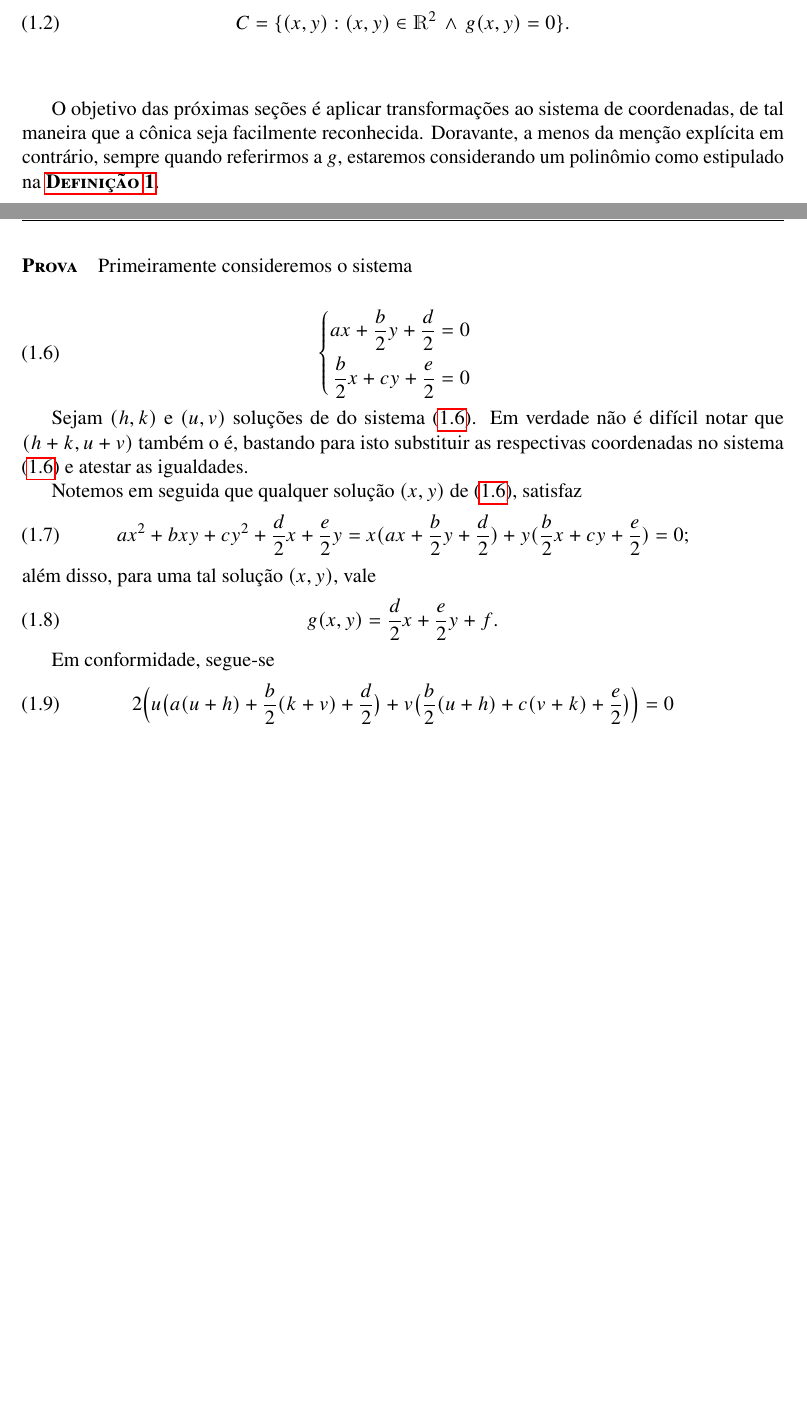
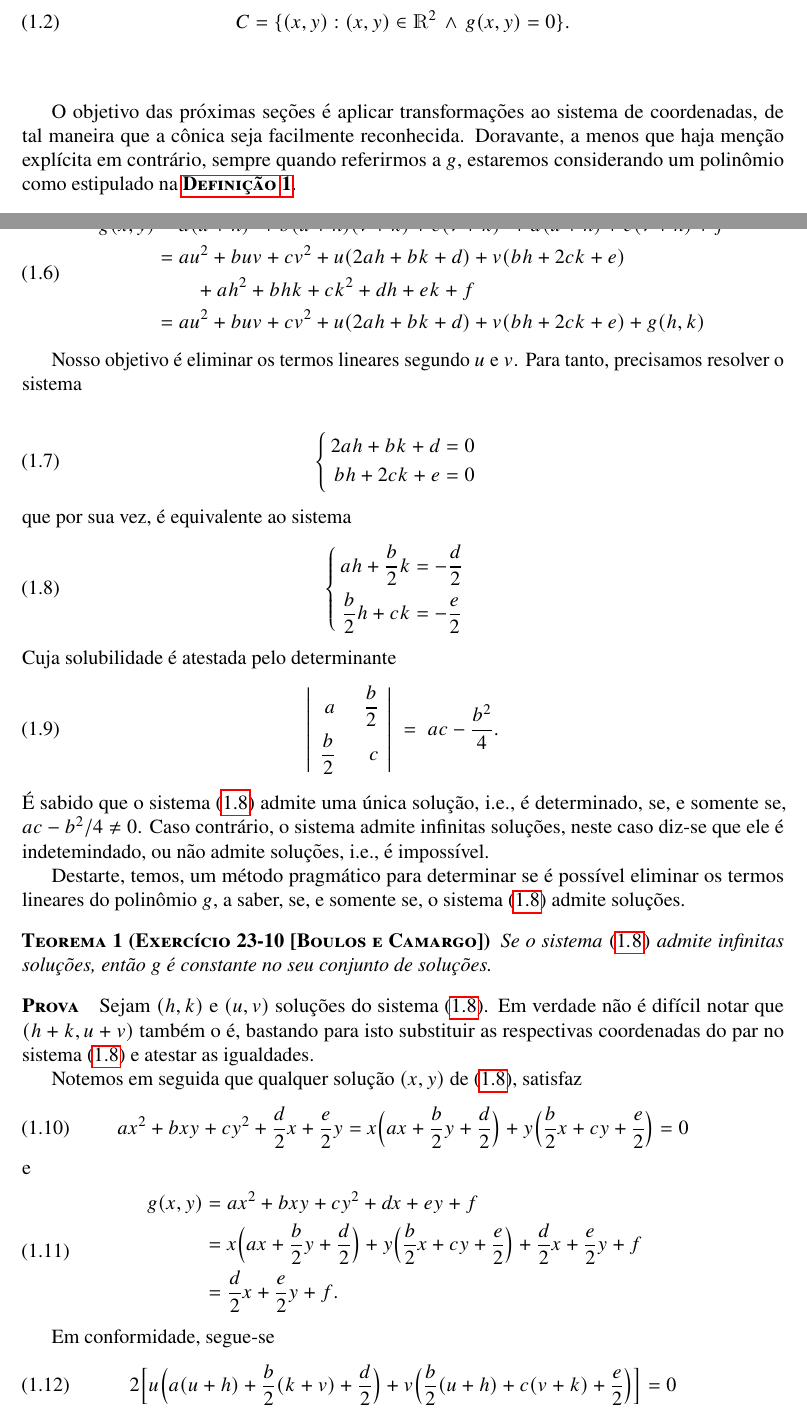
Before and after one commit to user5152224/algumas-informacoes-interessantes, a LaTeX book (aii.tex): two parts of pages 3 and 4 of 12, joined at a grey line, cut so that both start at the same text, the shorter picture padded with empty space. Compiled offline with pdfLaTeX.

Commit message:
run: 03 de janeiro de 2026 às 12:49

```diff
--- a/aii.tex
+++ b/aii.tex
@@ -3520,7 +3520,7 @@
     \label{def3012252158}
   \end{Def}
 
-  O objetivo das pr\'oximas se\c c\~oes \'e aplicar transforma\c c\~oes ao sistema de coordenadas, de tal maneira que a c\^onica seja facilmente reconhecida. Doravante, a menos da men\c c\~ao expl\'icita em contr\'ario, sempre quando referirmos a $g$, estaremos considerando um polin\^omio como estipulado na \rf{Defini\c c\~ao}{def3012252158}.
+  O objetivo das pr\'oximas se\c c\~oes \'e aplicar transforma\c c\~oes ao sistema de coordenadas, de tal maneira que a c\^onica seja facilmente reconhecida. Doravante, a menos que haja men\c c\~ao expl\'icita em contr\'ario, sempre quando referirmos a $g$, estaremos considerando um polin\^omio como estipulado na \rf{Defini\c c\~ao}{def3012252158}.
 
   % TODO: Completar e organizar esta seção.
   \subsection{Elimina\c c\~ao dos termos lineares por transla\c c\~oes}
@@ -3551,32 +3545,74 @@
-  \prova Primeiramente consideremos o sistema
-
-  % TODO: Consertar esta matriz.
-  \[
-    \left\{
+  \]
+  Em seguida, calculemos $g(x,y)=g(u+h,v+k)$. Conformemente,
+  \[
     \begin{aligned}
-               ax +{b\over2}y + {d\over2} &=0\cr
-      {b\over 2}x +cy         + {e\over2} &=0\cr
+      g(x,y)&=a(u+h)^2+b(u+h)(v+k)+c(v+k)^2+d(u+h)+e(v+h)+f\cr
+            &=au^2+buv+cv^2+u(2ah+bk+d)+v(bh+2ck+e)\cr
+            &\qquad+ah^2+bhk+ck^2+dh+ek+f\cr
+            &=au^2+buv+cv^2+u(2ah+bk+d)+v(bh+2ck+e)+g(h,k)\cr
+    \end{aligned}
+  \]
+
+  Nosso objetivo \'e eliminar os termos lineares segundo $u$ e $v$. Para tanto, precisamos resolver o sistema
+
+  % TODO: Consertar.
+  \[
+    \Biggl\{\,
+    \begin{aligned}
+      2ah +bk + d &=0\cr
+      bh +2ck + e &=0\cr
+    \end{aligned}
+    \label{S0301261148}
+  \]
+  que por sua vez, \'e equivalente ao sistema
+  % TODO: Consertar.
+  \[
+    \left\{\,
+    \begin{aligned}
+               ah +{b\over2}k &=-{d\over2} \cr
+      {b\over 2}h +ck         &=-{e\over2} \cr
     \end{aligned}
     \right.
-    \label{S291220252034}
-  \]
-
-  Sejam $(h,k)$ e $(u,v)$ solu\c c\~oes de do sistema (\ref{S291220252034}). Em verdade n\~ao \'e dif\'icil notar que $(h+k,u+v)$ tamb\'em o \'e, bastando para isto substituir as respectivas coordenadas no sistema (\ref{S291220252034}) e atestar as igualdades.
-
-  Notemos em seguida que qualquer solu\c c\~ao $(x,y)$ de (\ref{S291220252034}), satisfaz
-  \[
-    ax^2+bxy+cy^2+{d\over2}x+{e\over2}y=x(ax+{b\over2}y+{d\over2})+y({b\over2}x+cy+{e\over2})=0;
+    \label{S2912252034}
+  \]
+  Cuja solubilidade \'e atestada pelo determinante
+  \[
+    \left|\;\,
+    \begin{aligned}
+      a         &\;\;&{b\over 2} \cr
+      {b\over2} &\;\;&c          \cr
+    \end{aligned}
+    \;\,\right|
+    \;=\;ac-{b^2\over4}.
+  \]
+  \'E sabido que o sistema (\ref{S2912252034}) admite uma \'unica solu\c c\~ao, i.e., \'e determinado, se, e somente se, $ac-b^2/4\neq0$. Caso contr\'ario, o sistema admite infinitas solu\c c\~oes, neste caso diz-se que ele \'e indetemindado, ou n\~ao admite solu\c c\~oes, i.e., \'e imposs\'ivel.
+
+  Destarte, temos, um m\'etodo pragm\'atico para determinar se \'e poss\'ivel eliminar os termos lineares do polin\^omio $g$, a saber, se, e somente se, o sistema (\ref{S2912252034}) admite solu\c c\~oes.
+
+
+  \begin{teo}[Exerc\'icio 23-10 {[Boulos e Camargo]}]
+    Se o sistema (\ref{S2912252034}) admite infinitas solu\c c\~oes, ent\~ao $g$ \'e constante no seu conjunto de solu\c c\~oes.
+  \end{teo}
+  \prova Sejam $(h,k)$ e $(u,v)$ solu\c c\~oes do sistema (\ref{S2912252034}). Em verdade n\~ao \'e dif\'icil notar que $(h+k,u+v)$ tamb\'em o \'e, bastando para isto substituir as respectivas coordenadas do par no sistema (\ref{S2912252034}) e atestar as igualdades.
+
+  Notemos em seguida que qualquer solu\c c\~ao $(x,y)$ de (\ref{S2912252034}), satisfaz
+  \[
+    ax^2+bxy+cy^2+{d\over2}x+{e\over2}y=x\Bigl(ax+{b\over2}y+{d\over2}\Bigr)+y\Bigl({b\over2}x+cy+{e\over2}\Bigr)=0
     \label{eq2912252053}
   \]
-  al\'em disso, para uma tal solu\c c\~ao $(x,y)$, vale
-  \[
-    g(x,y)={d\over2}x+{e\over2}y+f.
+  e
+  \[
+    \begin{aligned}
+      g(x,y)&=ax^2+bxy+cy^2+dx+ey+f\cr
+            &=x\Bigl(ax+{b\over2}y+{d\over2}\Bigr)+y\Bigl({b\over2}x+cy+{e\over2}\Bigr)+{d\over2}x+{e\over2}y+f\cr
+            &={d\over2}x+{e\over2}y+f.
+    \end{aligned}
     \label{eq2912252123}
   \]
 
   Em conformidade, segue-se
   \[
-    2\Bigl(u\bigl(a(u+h)+{b\over 2}(k+v)+{d\over2}\bigr)+v\bigl({b\over 2}(u+h)+c(v+k)+{e\over2}\bigr)\Bigr)=0
+    2\Bigl[u\Bigl(a(u+h)+{b\over 2}(k+v)+{d\over2}\Bigr)+v\Bigl({b\over 2}(u+h)+c(v+k)+{e\over2}\Bigr)\Bigr]=0
     \label{eq2912252055}
   \]
 
```
Also changed, not shown: aii.pdf, aii.tex (16 more changed lines).
